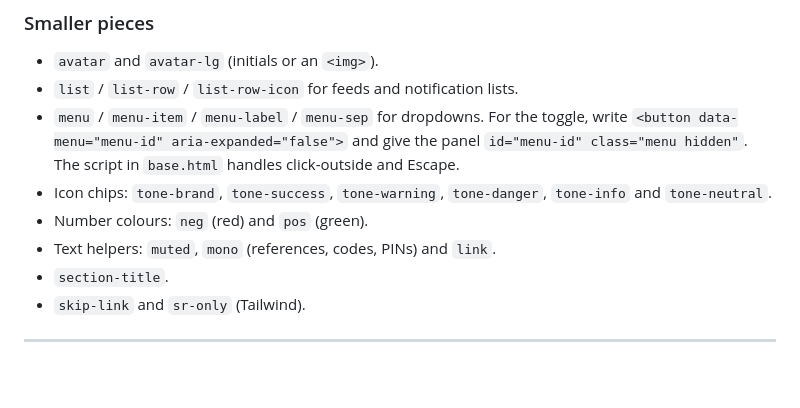
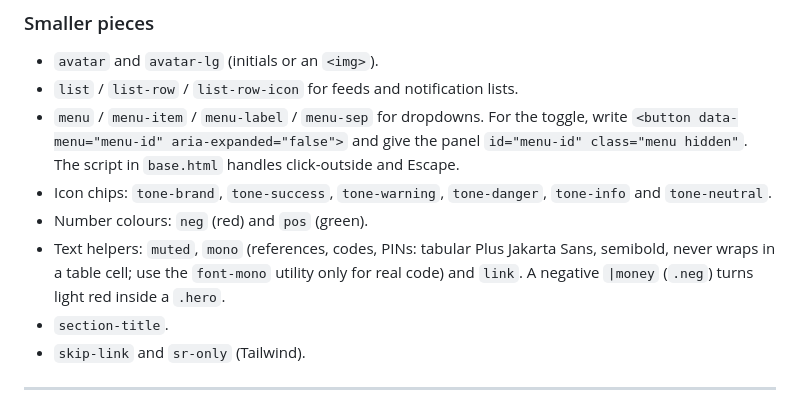
Before and after one commit to Kagunye/Merp, a Markdown page: docs/UI.md, the part around the change. Rendered like a GitHub page; blank space fills up the shorter version.

Commit message:
Re-theme to Caritas Online: document .mono and hero negatives
Tokens, type, components, shell, dashboard hero, auth split screen and
launcher tiles follow docs/DESIGN-cmfb.md (see the previous commit).
All eight suites pass with Failures 0.

Co-Authored-By: Claude Opus 5.5 <noreply@anthropic.com>

```diff
--- a/docs/UI.md
+++ b/docs/UI.md
@@ -316,7 +316,10 @@ anything else→info.
 - Icon chips: `tone-brand`, `tone-success`, `tone-warning`, `tone-danger`,
   `tone-info` and `tone-neutral`.
 - Number colours: `neg` (red) and `pos` (green).
-- Text helpers: `muted`, `mono` (references, codes, PINs) and `link`.
+- Text helpers: `muted`, `mono` (references, codes, PINs: tabular Plus
+  Jakarta Sans, semibold, never wraps in a table cell; use the `font-mono`
+  utility only for real code) and `link`. A negative `|money` (`.neg`) turns
+  light red inside a `.hero`.
 - `section-title`.
 - `skip-link` and `sr-only` (Tailwind).
 
```
